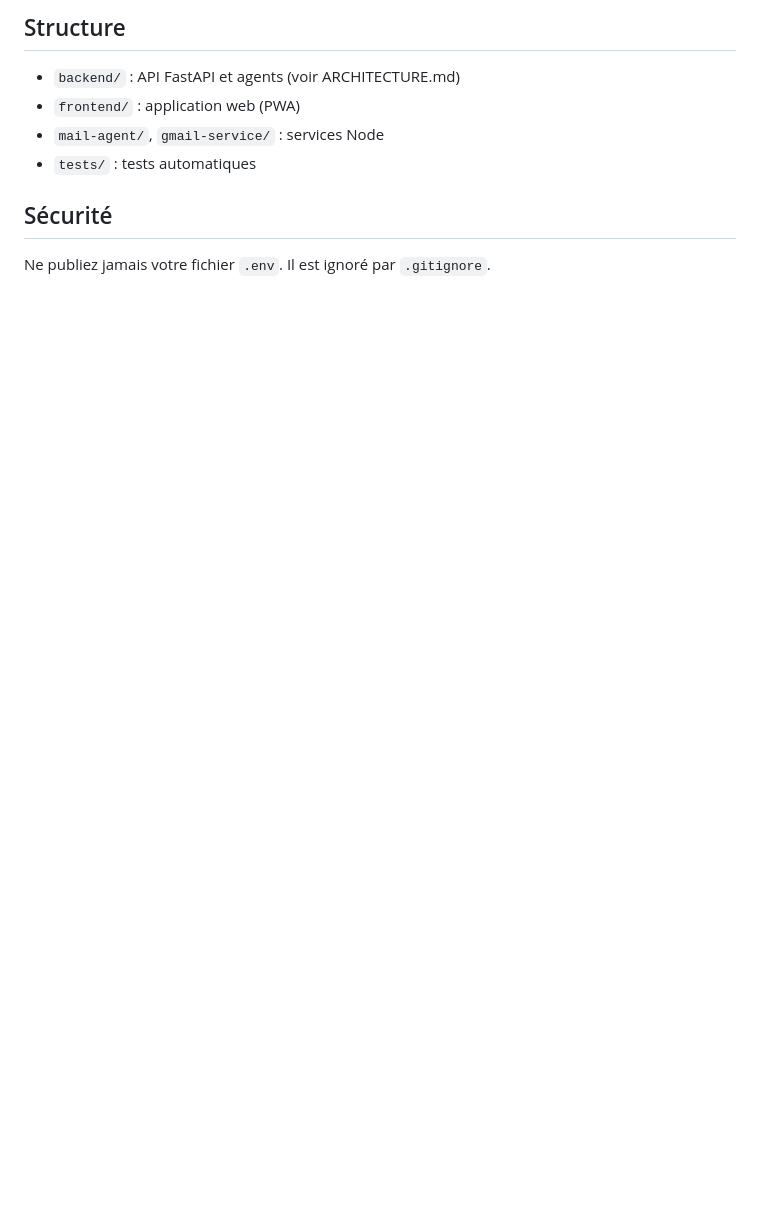
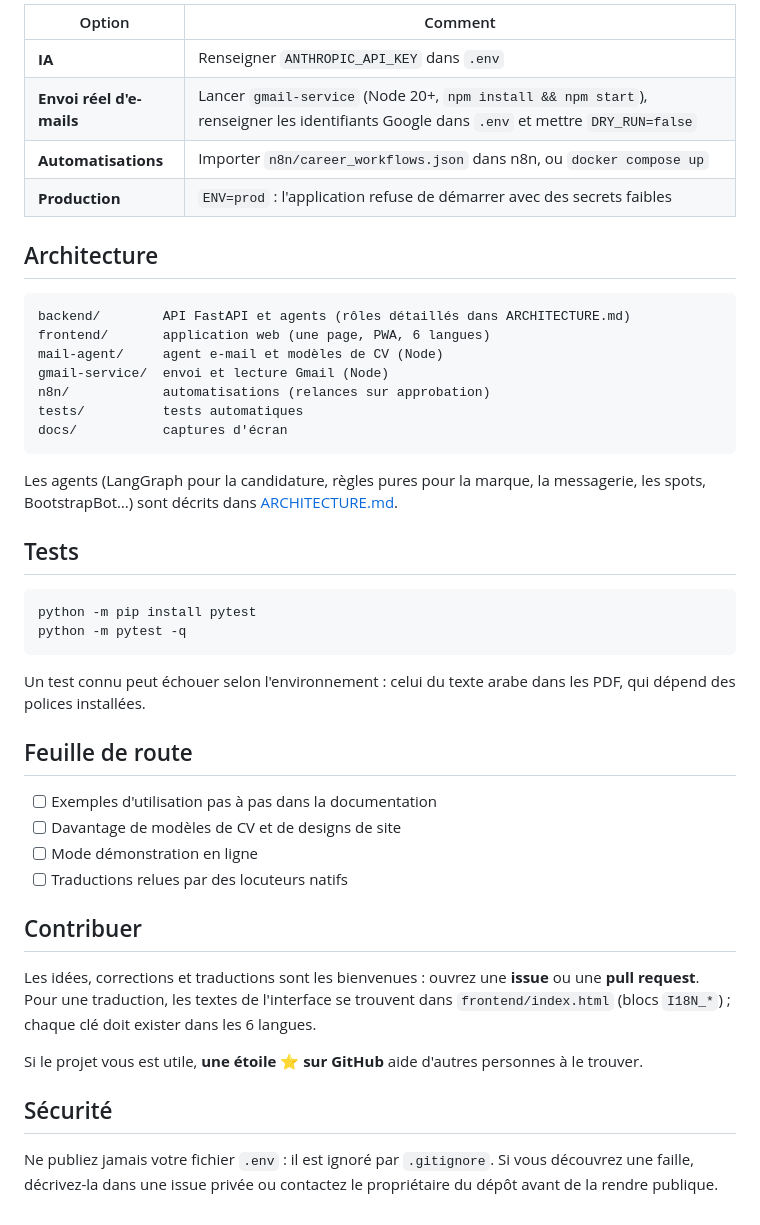
Before and after one commit to Nawresba-prog/CARRIVA, a Markdown page: README.md, the part around the change printed below. Rendered like a GitHub page; blank space fills up the shorter version.

````diff
--- a/README.md
+++ b/README.md
@@ -27,9 +99,47 @@ Dans `.env`, remplacez `JWT_SECRET`, `INTERNAL_SECRET` et `CERT_SECRET` par des
 
-## Structure
-- `backend/` : API FastAPI et agents (voir ARCHITECTURE.md)
-- `frontend/` : application web (PWA)
-- `mail-agent/`, `gmail-service/` : services Node
-- `tests/` : tests automatiques
+| Option | Comment |
+|---|---|
+| **IA** | Renseigner `ANTHROPIC_API_KEY` dans `.env` |
+| **Envoi réel d'e-mails** | Lancer `gmail-service` (Node 20+, `npm install && npm start`), renseigner les identifiants Google dans `.env` et mettre `DRY_RUN=false` |
+| **Automatisations** | Importer `n8n/career_workflows.json` dans n8n, ou `docker compose up` |
+| **Production** | `ENV=prod` : l'application refuse de démarrer avec des secrets faibles |
+
+## Architecture
+
+```
+backend/        API FastAPI et agents (rôles détaillés dans ARCHITECTURE.md)
+frontend/       application web (une page, PWA, 6 langues)
+mail-agent/     agent e-mail et modèles de CV (Node)
+gmail-service/  envoi et lecture Gmail (Node)
+n8n/            automatisations (relances sur approbation)
+tests/          tests automatiques
+docs/           captures d'écran
+```
+
+Les agents (LangGraph pour la candidature, règles pures pour la marque, la messagerie, les spots, BootstrapBot…) sont décrits dans [ARCHITECTURE.md](ARCHITECTURE.md).
+
+## Tests
+
+```
+python -m pip install pytest
+python -m pytest -q
+```
+
+Un test connu peut échouer selon l'environnement : celui du texte arabe dans les PDF, qui dépend des polices installées.
+
+## Feuille de route
+
+- [ ] Exemples d'utilisation pas à pas dans la documentation
+- [ ] Davantage de modèles de CV et de designs de site
+- [ ] Mode démonstration en ligne
+- [ ] Traductions relues par des locuteurs natifs
+
+## Contribuer
+
+Les idées, corrections et traductions sont les bienvenues : ouvrez une **issue** ou une **pull request**. Pour une traduction, les textes de l'interface se trouvent dans `frontend/index.html` (blocs `I18N_*`) ; chaque clé doit exister dans les 6 langues.
+
+Si le projet vous est utile, **une étoile ⭐ sur GitHub** aide d'autres personnes à le trouver.
 
 ## Sécurité
-Ne publiez jamais votre fichier `.env`. Il est ignoré par `.gitignore`.
+
+Ne publiez jamais votre fichier `.env` : il est ignoré par `.gitignore`. Si vous découvrez une faille, décrivez-la dans une issue privée ou contactez le propriétaire du dépôt avant de la rendre publique.
````
Also changed, not shown: other parts of README.md (+83 -11 lines), docs/bootstrap.jpg (added), docs/brand.jpg (added), docs/home.jpg (added), docs/mobile.jpg (added).
